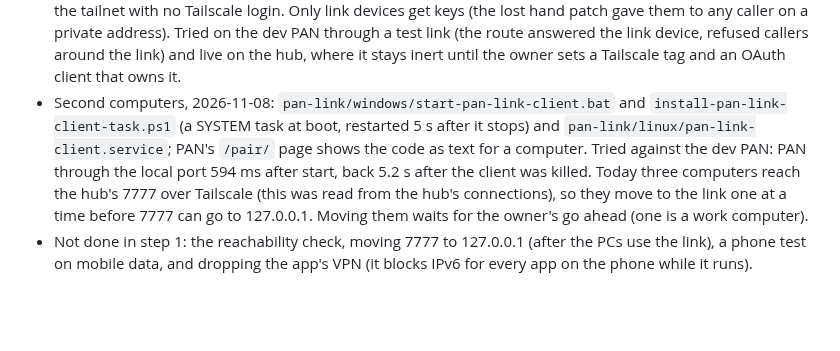
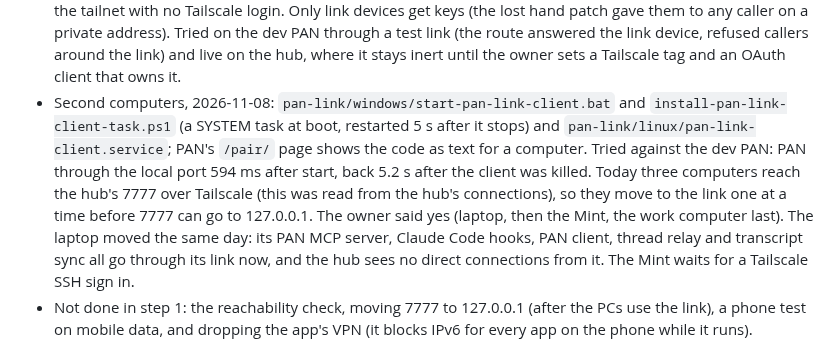
Before and after one commit to Tereseus/PAN, a Markdown page: docs/INSTALL-PLAN.md, the part around the change. GitHub-like rendering; blank space fills up the shorter version.

```diff
--- a/docs/INSTALL-PLAN.md
+++ b/docs/INSTALL-PLAN.md
@@ -133,7 +133,7 @@ Progress (2026-11-08, step 1). Details and test list: `pan-link/README.md`. pan-
 - The app now says plainly which way it reaches PAN: Settings starts with "Using PAN Link, over your home network" (or "Using Tailscale for now: PAN Link isn't reaching your computer"), and the main screen's Connection card says "Secure - PAN Link, over your home network" where it used to say "Tailscale Encrypted" whatever the path. Seen on the Pixel. 0.4.95 is on the hub for over the air updates.
 - The address record, 2026-11-08 (`pan-link/record.go`): once a device is paired, the hub publishes its addresses on Pkarr, encrypted with a key only paired devices get (through the tunnel) and signed with a key of its own. A device that can't reach the hub on any saved address looks it up and tries the addresses in it; the phone's link does this by itself after 2 minutes without the hub. Removing a device changes the key. Tested with stand-in relays (a hub that moved is found and answers 3 ms after; a removed device can't read the next record) and once against the three real relays (all took it, lookups 47 to 73 ms). Running on the hub: it published 3 addresses 18 s after starting. App 0.4.96 has it; not on a phone yet. In a home behind CGNAT it can only help at home (a new home address for the hub), since only Tailscale gets in from outside there.
 - The Tailscale fallback's key handout is back, 2026-11-08 (`service/src/routes/tailscale-key.js`, 7 tests): a phone paired through PAN Link gets a single use, 5 minute, tagged Tailscale key through the link, so it joins the tailnet with no Tailscale login. Only link devices get keys (the lost hand patch gave them to any caller on a private address). Tried on the dev PAN through a test link (the route answered the link device, refused callers around the link) and live on the hub, where it stays inert until the owner sets a Tailscale tag and an OAuth client that owns it.
-- Second computers, 2026-11-08: `pan-link/windows/start-pan-link-client.bat` and `install-pan-link-client-task.ps1` (a SYSTEM task at boot, restarted 5 s after it stops) and `pan-link/linux/pan-link-client.service`; PAN's `/pair/` page shows the code as text for a computer. Tried against the dev PAN: PAN through the local port 594 ms after start, back 5.2 s after the client was killed. Today three computers reach the hub's 7777 over Tailscale (this was read from the hub's connections), so they move to the link one at a time before 7777 can go to 127.0.0.1. Moving them waits for the owner's go ahead (one is a work computer).
+- Second computers, 2026-11-08: `pan-link/windows/start-pan-link-client.bat` and `install-pan-link-client-task.ps1` (a SYSTEM task at boot, restarted 5 s after it stops) and `pan-link/linux/pan-link-client.service`; PAN's `/pair/` page shows the code as text for a computer. Tried against the dev PAN: PAN through the local port 594 ms after start, back 5.2 s after the client was killed. Today three computers reach the hub's 7777 over Tailscale (this was read from the hub's connections), so they move to the link one at a time before 7777 can go to 127.0.0.1. The owner said yes (laptop, then the Mint, the work computer last). The laptop moved the same day: its PAN MCP server, Claude Code hooks, PAN client, thread relay and transcript sync all go through its link now, and the hub sees no direct connections from it. The Mint waits for a Tailscale SSH sign in.
 - Not done in step 1: the reachability check, moving 7777 to 127.0.0.1 (after the PCs use the link), a phone test on mobile data, and dropping the app's VPN (it blocks IPv6 for every app on the phone while it runs).
 
 PAN Link goes first. Everything else sits on it, and it closes the "anything on port 7777 is the owner" hole. The owner's own devices move off Tailscale last, one at a time, with Tailscale still running underneath until each one works.
```
Also changed, not shown: pan-link/README.md (+3 -1 lines).
